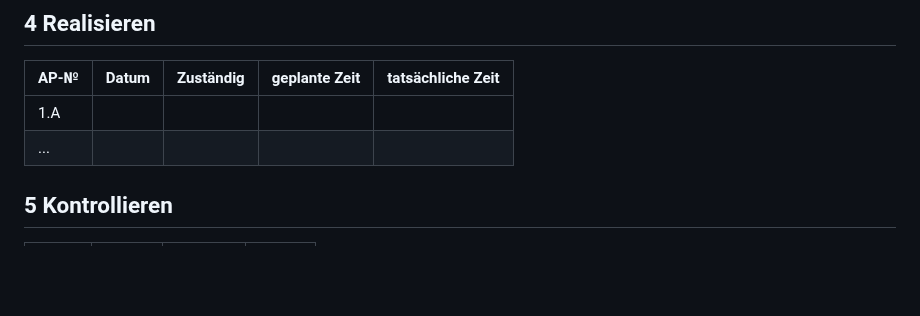
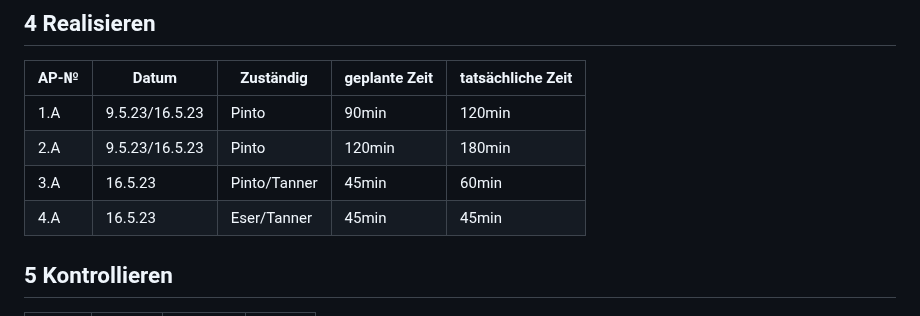
Before and after one commit to salmainf/LA1600, a Markdown page: README.md, the part around the change. Rendered like a GitHub page; blank space fills up the shorter version.

```diff
--- a/README.md
+++ b/README.md
@@ -91,8 +91,11 @@ Wir haben uns dazu entschieden, die Arbeit aufzuteilen. Jeder soll mal etwas ver
 
 | AP-№ | Datum | Zuständig | geplante Zeit | tatsächliche Zeit |
 | ---- | ----- | --------- | ------------- | ----------------- |
-| 1.A  |       |           |               |                   |
-| ...  |       |           |               |                   |
+| 1.A  |  9.5.23/16.5.23     |   Pinto        |     90min          |       120min            |
+| 2.A  |   9.5.23/16.5.23  |    Pinto       |     120min          |        180min           |
+| 3.A  |   16.5.23  |    Pinto/Tanner       |     45min          |        60min           |
+| 4.A  |   16.5.23  |    Eser/Tanner       |     45min          |        45min           |
+
 
 
 
```
